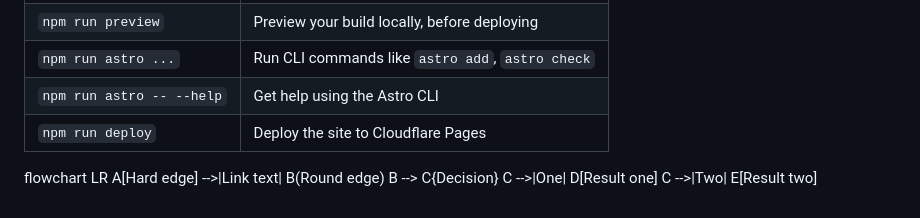
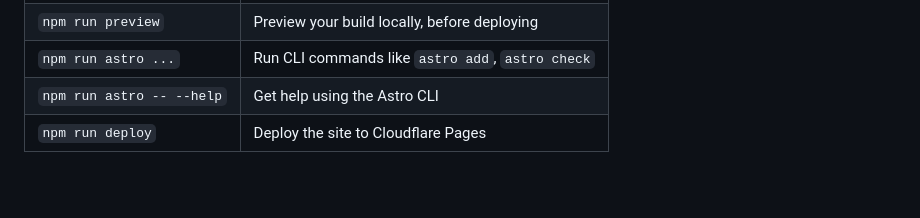
Before and after one commit to pfahlr/sarasota.taxdeedreports.com, a Markdown page: README.md, the part around the change. Drawn GitHub-style; blank space fills up the shorter version.

```diff
--- a/README.md
+++ b/README.md
@@ -150,9 +150,3 @@ All commands are run from the root of the project, from a terminal:
 | `npm run astro ...`       | Run CLI commands like `astro add`, `astro check` |
 | `npm run astro -- --help` | Get help using the Astro CLI                     |
 | `npm run deploy` 	    | Deploy the site to Cloudflare Pages	       |
-
-flowchart LR
-    A[Hard edge] -->|Link text| B(Round edge)
-    B --> C{Decision}
-    C -->|One| D[Result one]
-    C -->|Two| E[Result two]
```
